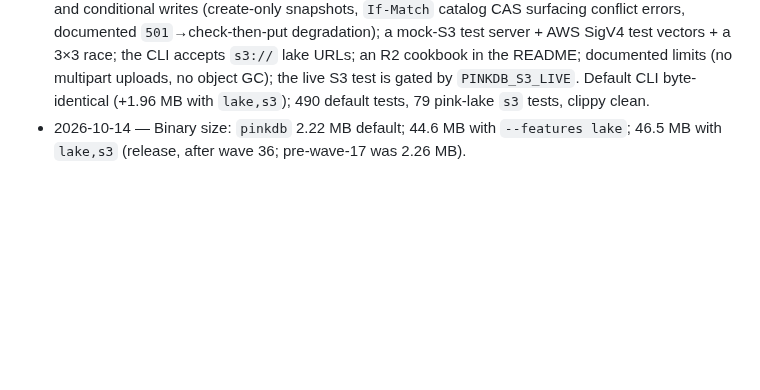
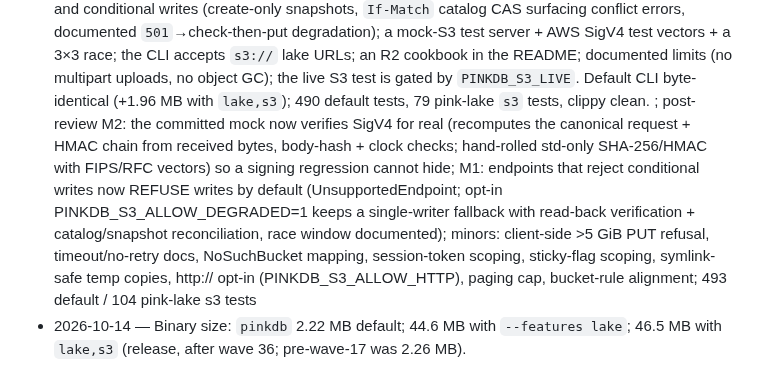
Before and after one commit to openlearnia/pinkdb, a Markdown page: ROADMAP.md, the part around the change. GitHub-like rendering; blank space fills up the shorter version.

Commit message:
roadmap: wave 36 review-fix evidence

```diff
--- a/ROADMAP.md
+++ b/ROADMAP.md
@@ -275,6 +275,14 @@ Java bindings.
   mock-S3 test server + AWS SigV4 test vectors + a 3×3 race; the CLI accepts `s3://` lake
   URLs; an R2 cookbook in the README; documented limits (no multipart uploads, no object GC);
   the live S3 test is gated by `PINKDB_S3_LIVE`. Default CLI byte-identical (+1.96 MB with
-  `lake,s3`); 490 default tests, 79 pink-lake `s3` tests, clippy clean.
+  `lake,s3`); 490 default tests, 79 pink-lake `s3` tests, clippy clean. ; post-review
+  M2: the committed mock now verifies SigV4 for real (recomputes the canonical request + HMAC
+  chain from received bytes, body-hash + clock checks; hand-rolled std-only SHA-256/HMAC with
+  FIPS/RFC vectors) so a signing regression cannot hide; M1: endpoints that reject conditional
+  writes now REFUSE writes by default (UnsupportedEndpoint; opt-in PINKDB_S3_ALLOW_DEGRADED=1 keeps
+  a single-writer fallback with read-back verification + catalog/snapshot reconciliation, race
+  window documented); minors: client-side >5 GiB PUT refusal, timeout/no-retry docs, NoSuchBucket
+  mapping, session-token scoping, sticky-flag scoping, symlink-safe temp copies, http:// opt-in
+  (PINKDB_S3_ALLOW_HTTP), paging cap, bucket-rule alignment; 493 default / 104 pink-lake s3 tests
 - 2026-10-14 — Binary size: `pinkdb` 2.22 MB default; 44.6 MB with `--features lake`; 46.5 MB
   with `lake,s3` (release, after wave 36; pre-wave-17 was 2.26 MB).
```
